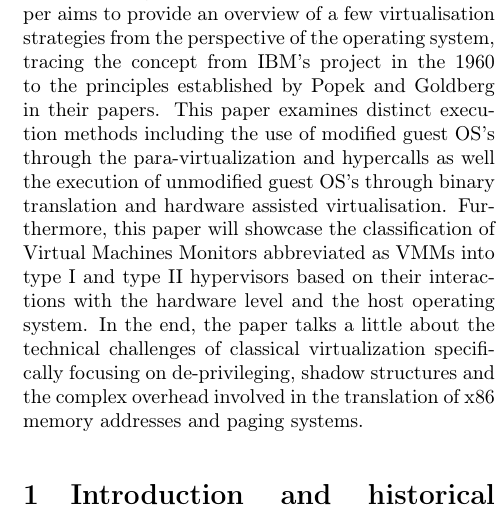
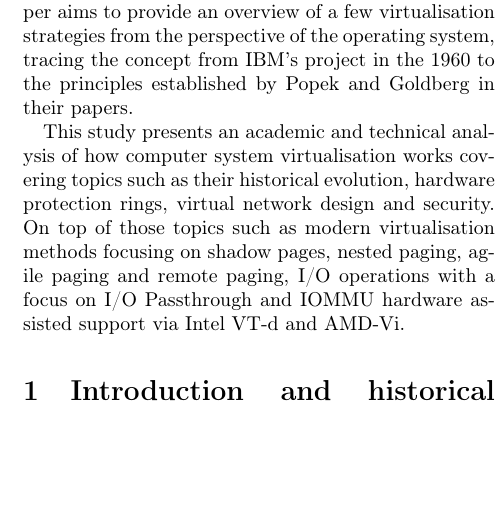
Before and after one commit to AndreiLitvinenco/osds-final-paper, a LaTeX paper (main.tex, which reads pages/abstract.tex): part of one column of page 1 of 7, cut so that both start at the same text, the shorter picture padded with empty space. Compiled offline with pdfLaTeX.

Commit message:
add abstract section

```diff
--- a/pages/abstract.tex
+++ b/pages/abstract.tex
@@ -1,23 +1,6 @@
 \begin{abstract}
-    Virtualisation is a technology developed to share the
-    capabilities of a physical computer by dividing its
-    resources among multiple operating systems. This paper
-    aims to provide an overview of a few virtualisation
-    strategies from the perspective of the operating system,
-    tracing the concept from IBM’s project in the 1960 to the
-    principles established by Popek and Goldberg in their
-    papers. This paper examines distinct execution methods
-    including the use of modified guest OS’s through the
-    para-virtualization and hypercalls as well the execution of
-    unmodified guest OS’s through binary translation and
-    hardware assisted virtualisation. Furthermore, this paper
-    will showcase the classification of Virtual Machines
-    Monitors abbreviated as VMMs into type I and type II
-    hypervisors based on their interactions with the hardware
-    level and the host operating system. In the end, the paper
-    talks a little about the technical challenges of classical
-    virtualization specifically focusing on de-privileging,
-    shadow structures and the complex overhead involved in
-    the translation of x86 memory addresses and paging
-    systems.
-    \end{abstract}
+Virtualisation is a technology developed to share the capabilities of a physical computer by dividing its resources among multiple operating systems. This paper aims to provide an overview of a few virtualisation strategies from the perspective of the operating system, tracing the concept from IBM’s project in the 1960 to the principles established by Popek and Goldberg in their papers.
+
+
+This study presents an academic and technical analysis of how computer system virtualisation works covering topics such as their historical evolution, hardware protection rings, virtual network design and security. On top of those topics such as modern virtualisation methods focusing on shadow pages, nested paging, agile paging and remote paging, I/O operations with a focus on I/O Passthrough and IOMMU hardware assisted support via Intel VT-d and AMD-Vi.
+\end{abstract}
```
